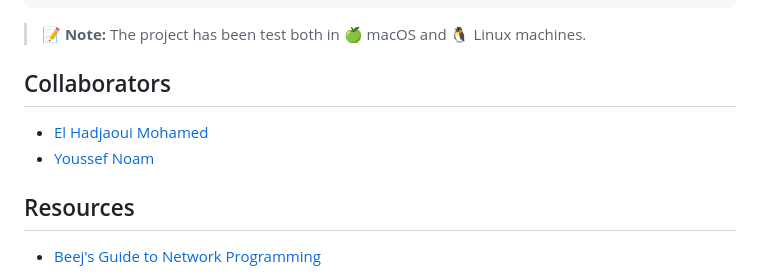
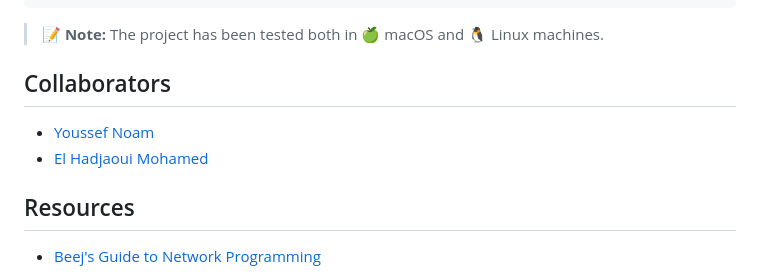
Before and after one commit to Ayoub-Amzouar/WebServer, a Markdown page: README.md, the part around the change. GitHub-like rendering.

Commit message:
fixed another typo, it's getting late I should go to sleep

````diff
--- a/README.md
+++ b/README.md
@@ -109,12 +109,12 @@ Here's an example of a valid configuration file.
 <HTTP>
 ```
 
-> :memo: **Note:** The project has been test both in 🍏 macOS and 🐧 Linux machines.
+> :memo: **Note:** The project has been tested both in 🍏 macOS and 🐧 Linux machines.
 
 ## Collaborators
 
-- [El Hadjaoui Mohamed](https://github.com/yssefnoam)
-- [Youssef Noam](https://github.com/elhadjaoui)
+- [Youssef Noam](https://github.com/yssefnoam)
+- [El Hadjaoui Mohamed](https://github.com/elhadjaoui)
 
 ## Resources
 
````
